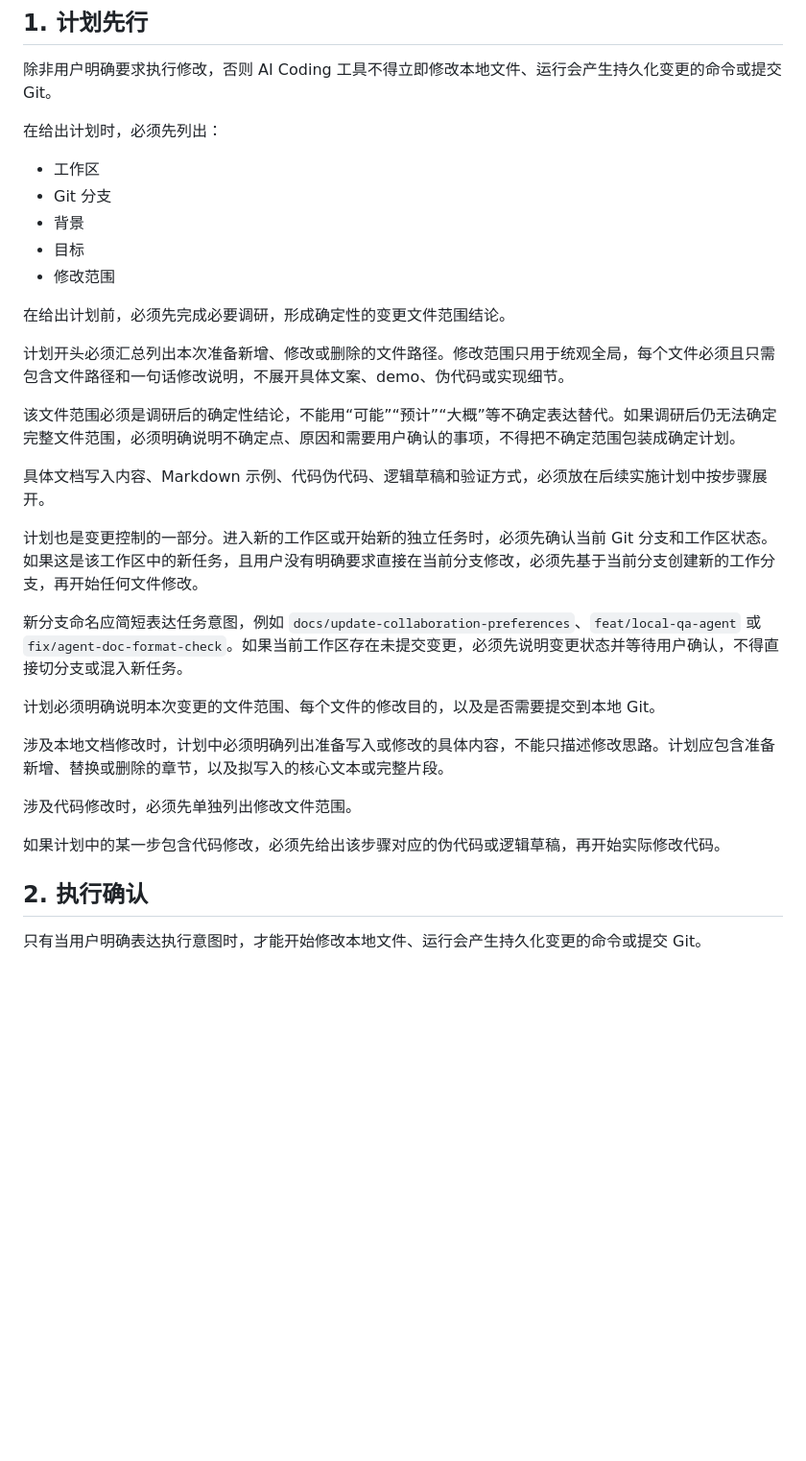
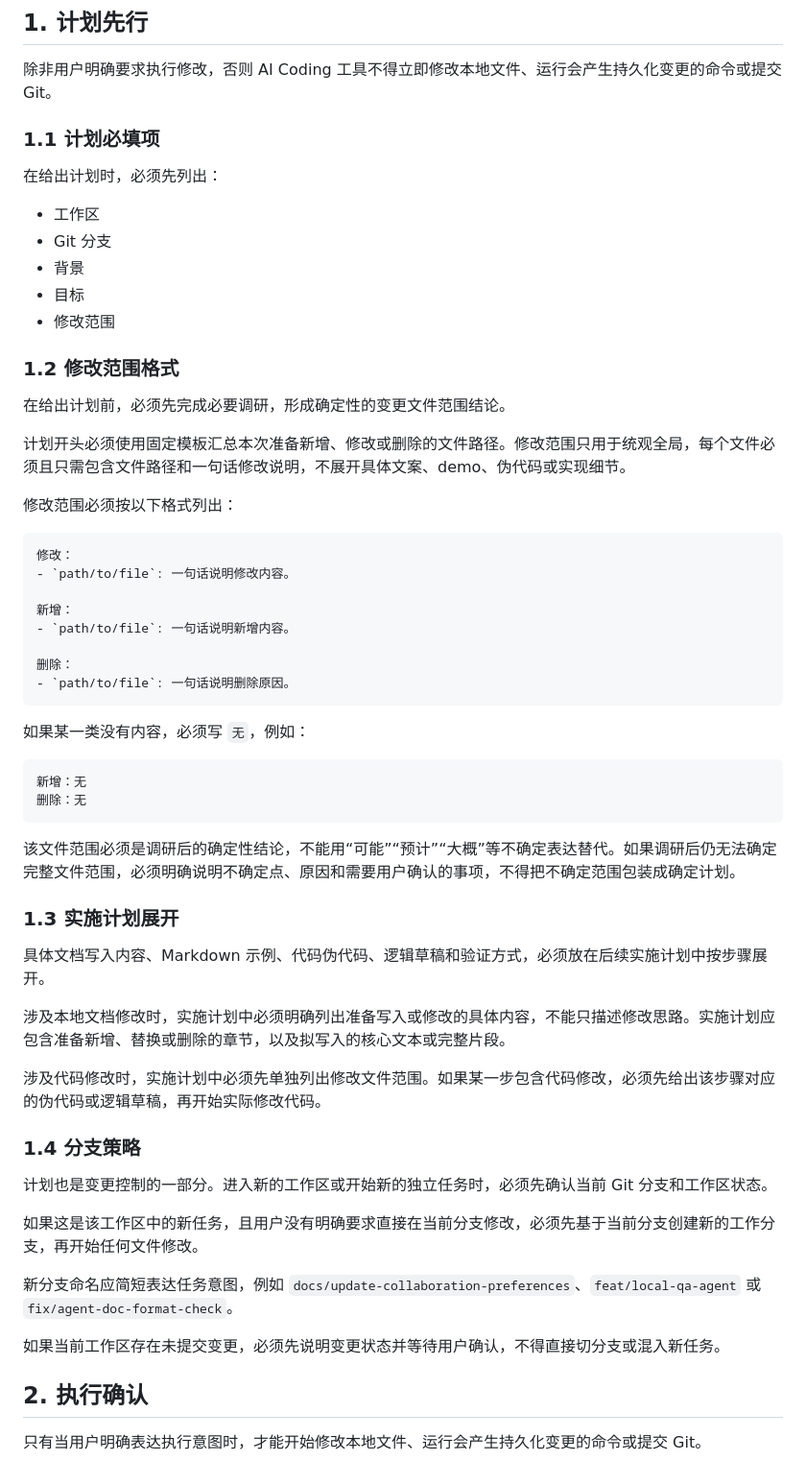
Before and after one commit to squarefive/personal-knowledge-agent-harness, a Markdown page: docs/guidelines/collaboration-preferences.md, the part around the change. Shown at 96% size. Drawn GitHub-style; blank space fills up the shorter version.

Commit message:
docs(repo): 优化计划先行规则结构
变更内容：
- 将计划先行规则拆分为必填项、修改范围格式、实施计划和分支策略
- 为修改范围增加修改、新增、删除的固定汇报模板
- 明确具体文案、示例和伪代码应在实施计划中展开

````diff
--- a/docs/guidelines/collaboration-preferences.md
+++ b/docs/guidelines/collaboration-preferences.md
@@ -5,6 +5,8 @@
 ## 1. 计划先行
 
 除非用户明确要求执行修改，否则 AI Coding 工具不得立即修改本地文件、运行会产生持久化变更的命令或提交 Git。
+
+### 1.1 计划必填项
 
 在给出计划时，必须先列出：
 
@@ -14,25 +16,51 @@
 - 目标
 - 修改范围
 
+### 1.2 修改范围格式
+
 在给出计划前，必须先完成必要调研，形成确定性的变更文件范围结论。
 
-计划开头必须汇总列出本次准备新增、修改或删除的文件路径。修改范围只用于统观全局，每个文件必须且只需包含文件路径和一句话修改说明，不展开具体文案、demo、伪代码或实现细节。
+计划开头必须使用固定模板汇总本次准备新增、修改或删除的文件路径。修改范围只用于统观全局，每个文件必须且只需包含文件路径和一句话修改说明，不展开具体文案、demo、伪代码或实现细节。
+
+修改范围必须按以下格式列出：
+
+```markdown
+修改：
+- `path/to/file`: 一句话说明修改内容。
+
+新增：
+- `path/to/file`: 一句话说明新增内容。
+
+删除：
+- `path/to/file`: 一句话说明删除原因。
+```
+
+如果某一类没有内容，必须写 `无`，例如：
+
+```markdown
+新增：无
+删除：无
+```
 
 该文件范围必须是调研后的确定性结论，不能用“可能”“预计”“大概”等不确定表达替代。如果调研后仍无法确定完整文件范围，必须明确说明不确定点、原因和需要用户确认的事项，不得把不确定范围包装成确定计划。
 
+### 1.3 实施计划展开
+
 具体文档写入内容、Markdown 示例、代码伪代码、逻辑草稿和验证方式，必须放在后续实施计划中按步骤展开。
 
-计划也是变更控制的一部分。进入新的工作区或开始新的独立任务时，必须先确认当前 Git 分支和工作区状态。如果这是该工作区中的新任务，且用户没有明确要求直接在当前分支修改，必须先基于当前分支创建新的工作分支，再开始任何文件修改。
+涉及本地文档修改时，实施计划中必须明确列出准备写入或修改的具体内容，不能只描述修改思路。实施计划应包含准备新增、替换或删除的章节，以及拟写入的核心文本或完整片段。
 
-新分支命名应简短表达任务意图，例如 `docs/update-collaboration-preferences`、`feat/local-qa-agent` 或 `fix/agent-doc-format-check`。如果当前工作区存在未提交变更，必须先说明变更状态并等待用户确认，不得直接切分支或混入新任务。
+涉及代码修改时，实施计划中必须先单独列出修改文件范围。如果某一步包含代码修改，必须先给出该步骤对应的伪代码或逻辑草稿，再开始实际修改代码。
 
-计划必须明确说明本次变更的文件范围、每个文件的修改目的，以及是否需要提交到本地 Git。
+### 1.4 分支策略
 
-涉及本地文档修改时，计划中必须明确列出准备写入或修改的具体内容，不能只描述修改思路。计划应包含准备新增、替换或删除的章节，以及拟写入的核心文本或完整片段。
+计划也是变更控制的一部分。进入新的工作区或开始新的独立任务时，必须先确认当前 Git 分支和工作区状态。
 
-涉及代码修改时，必须先单独列出修改文件范围。
+如果这是该工作区中的新任务，且用户没有明确要求直接在当前分支修改，必须先基于当前分支创建新的工作分支，再开始任何文件修改。
 
-如果计划中的某一步包含代码修改，必须先给出该步骤对应的伪代码或逻辑草稿，再开始实际修改代码。
+新分支命名应简短表达任务意图，例如 `docs/update-collaboration-preferences`、`feat/local-qa-agent` 或 `fix/agent-doc-format-check`。
+
+如果当前工作区存在未提交变更，必须先说明变更状态并等待用户确认，不得直接切分支或混入新任务。
 
 ## 2. 执行确认
 
````
